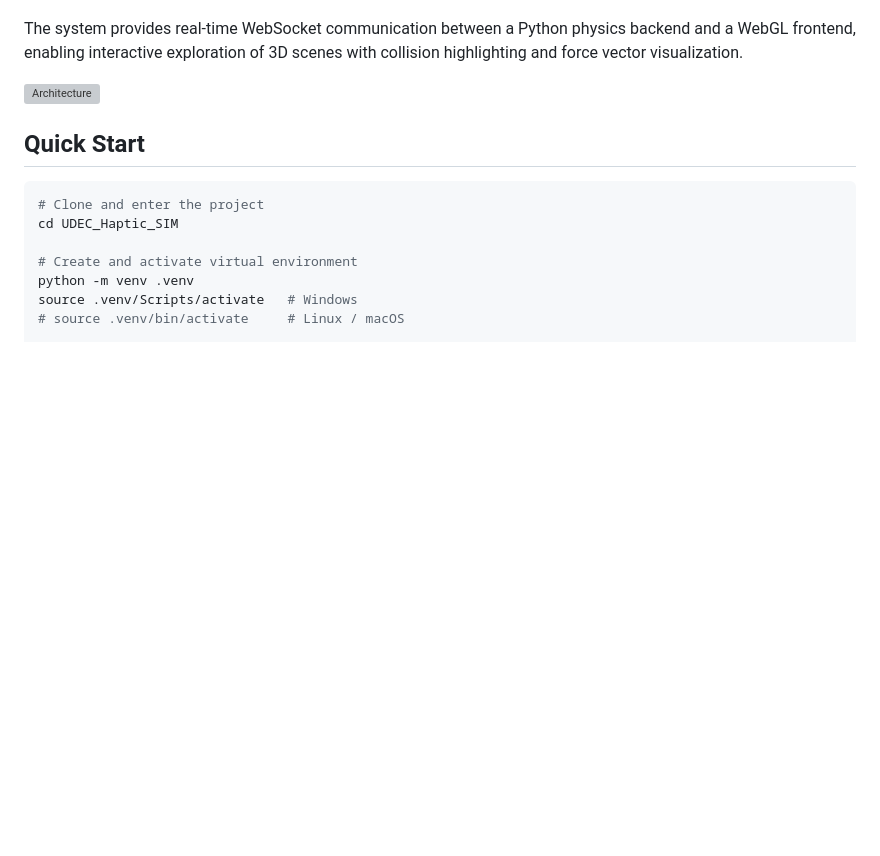
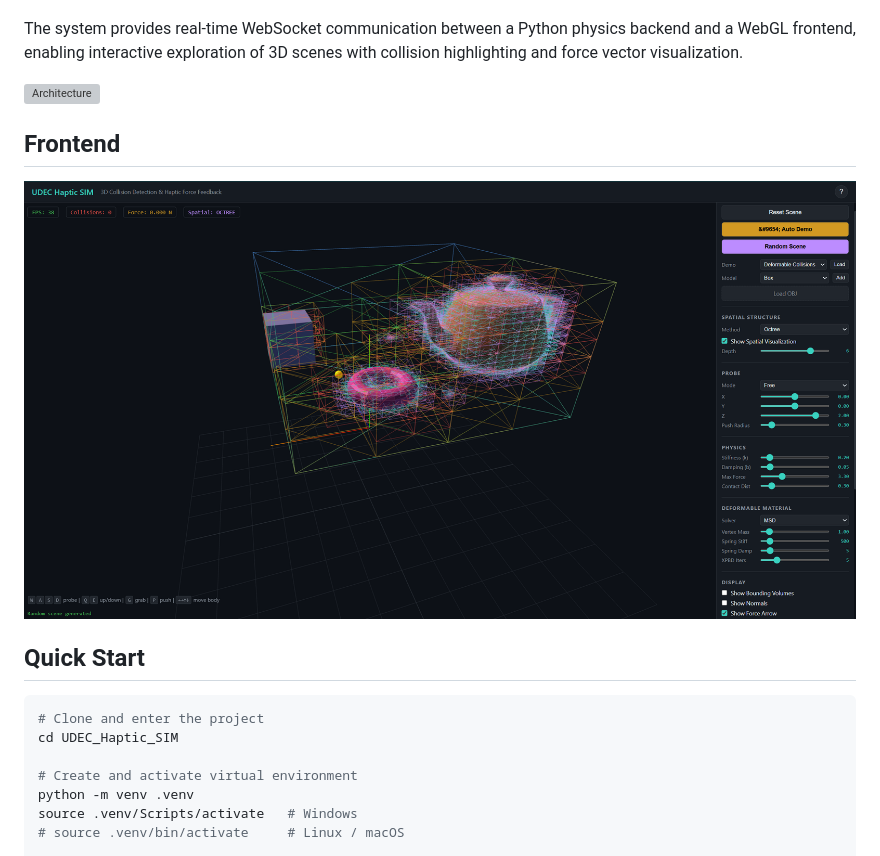
Before and after one commit to fsantibanezleal/UDEC_Haptic_SIM, a Markdown page: README.md, the part around the change. Drawn GitHub-style; blank space fills up the shorter version; grey boxes are pictures that could not be loaded.

Commit message:
Docs: Add frontend screenshots and demo media to README

```diff
--- a/README.md
+++ b/README.md
@@ -9,6 +9,10 @@ A modern Python/FastAPI web application that recreates the 2008 C++/CLI haptic s
 The system provides real-time WebSocket communication between a Python physics backend and a WebGL frontend, enabling interactive exploration of 3D scenes with collision highlighting and force vector visualization.
 
 ![Architecture](docs/svg/architecture.svg)
+
+## Frontend
+
+![Frontend](docs/png/frontend.png)
 
 ## Quick Start
 
```
